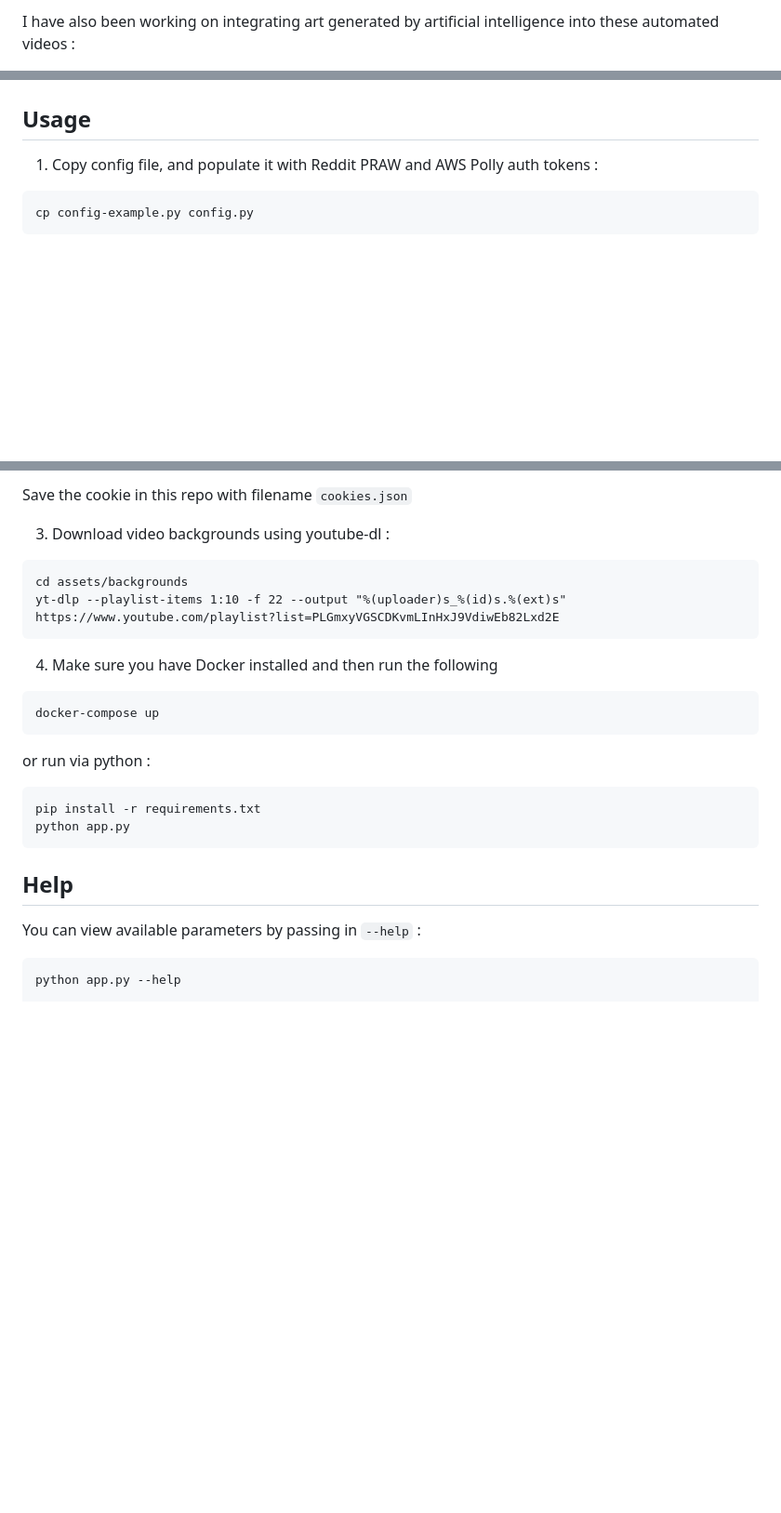
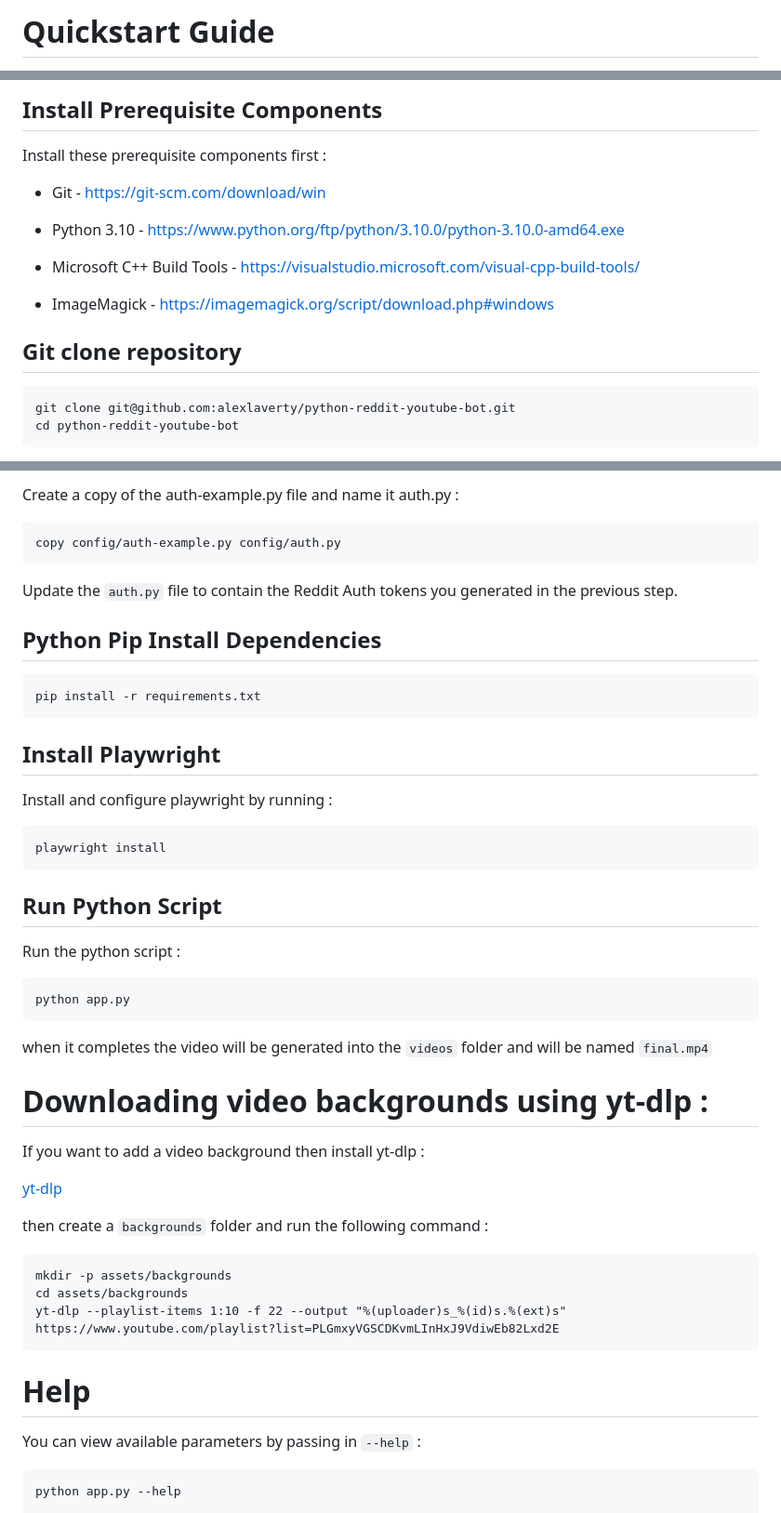
Before and after one commit to alexlaverty/python-reddit-youtube-bot, a Markdown page: README.md, 3 parts joined by grey strips. Shown: that part at 93% size. GitHub-like rendering; blank space fills up the shorter version.

````diff
--- a/README.md
+++ b/README.md
@@ -29,3 +37,3 @@ Checkout my Youtube Channel for example videos made by this repo :
 
-I have also been working on integrating art generated by artificial intelligence into these automated videos :
+# Quickstart Guide
 
@@ -33,10 +41,20 @@ I have also been working on integrating art generated by artificial intelligence
 
+## <a name='install-prerequisite-components'></a>Install Prerequisite Components
 
-## <a name='usage'></a>Usage
+Install these prerequisite components first :
 
-1. Copy config file, and populate it with Reddit PRAW and AWS Polly auth tokens  :
+* Git - https://git-scm.com/download/win
+
+* Python 3.10 - https://www.python.org/ftp/python/3.10.0/python-3.10.0-amd64.exe
+
+* Microsoft C++ Build Tools - https://visualstudio.microsoft.com/visual-cpp-build-tools/
+
+* ImageMagick - https://imagemagick.org/script/download.php#windows
+
+## <a name='git-clone-repository'></a>Git clone repository
 
 ```
-cp config-example.py config.py
+git clone git@github.com:alexlaverty/python-reddit-youtube-bot.git
+cd python-reddit-youtube-bot
 ```
 
@@ -48,27 +66,51 @@ cp config-example.py config.py
 
-Save the cookie in this repo with filename `cookies.json`
-
-3. Download video backgrounds using youtube-dl :
+Create a copy of the auth-example.py file and name it auth.py :
 
 ```
+copy config/auth-example.py config/auth.py
+```
+
+Update the `auth.py` file to contain the Reddit Auth tokens you generated in the previous step.
+
+## <a name='python-pip-install-dependencies'></a>Python Pip Install Dependencies
+
+```
+pip install -r requirements.txt
+```
+
+## <a name='install-playwright'></a>Install Playwright
+
+Install and configure playwright by running :
+
+```
+playwright install
+```
+
+## <a name='run-python-script'></a>Run Python Script
+
+Run the python script :
+
+```
+python app.py
+```
+
+when it completes the video will be generated into the `videos` folder and will be named `final.mp4`
+
+# Downloading video backgrounds using yt-dlp :
+
+If you want to add a video background then install yt-dlp :
+
+[yt-dlp](https://github.com/yt-dlp/yt-dlp/releases/latest/download/yt-dlp.exe)
+
+then create a `backgrounds` folder and run the following command :
+
+```
+mkdir -p assets/backgrounds
 cd assets/backgrounds
 yt-dlp --playlist-items 1:10 -f 22 --output "%(uploader)s_%(id)s.%(ext)s" https://www.youtube.com/playlist?list=PLGmxyVGSCDKvmLInHxJ9VdiwEb82Lxd2E
 ```
 
-4. Make sure you have Docker installed and then run the following
-
-```
-docker-compose up
-```
-
-or run via python  :
-
-```
-pip install -r requirements.txt
-python app.py
-```
-
-## Help
+# Help
 
 You can view available parameters by passing in `--help` :
 
````
Also changed, not shown: other parts of README.md (+15 -7 lines), assets/images/xm5gsv_thumbnail.png (added), 2 other files.
